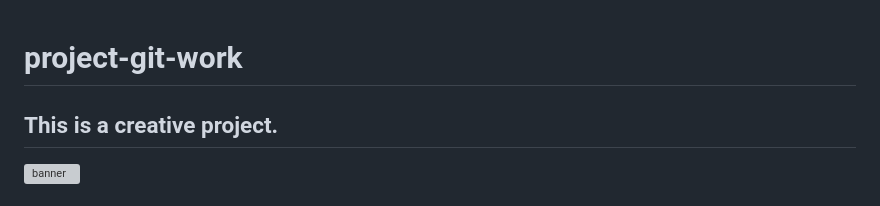
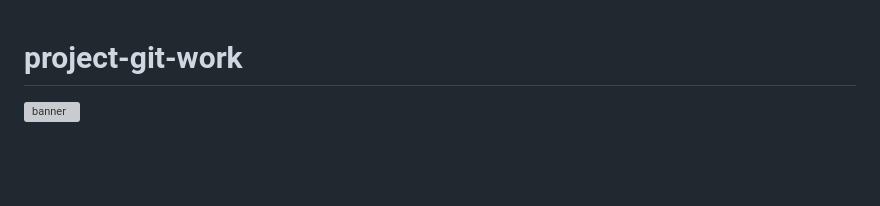
Before and after one commit to Bilkis2023/project-git-work, a Markdown page: README.md, the part around the change. Drawn GitHub-style; blank space fills up the shorter version; grey boxes are pictures that could not be loaded.

Commit message:
Update README.md
delete h2 headline

```diff
--- a/README.md
+++ b/README.md
@@ -1,6 +1,4 @@
 # project-git-work
-## This is a creative project.
-
 
 ![banner](image/banner.png)
 <h1 align="center">Hi 👋, I'm Mst Bilkis Naher</h1>
```
